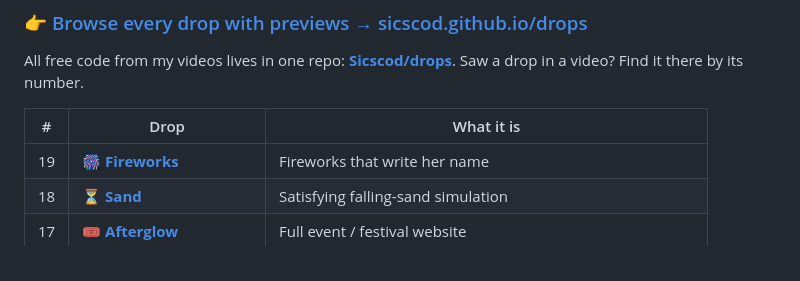
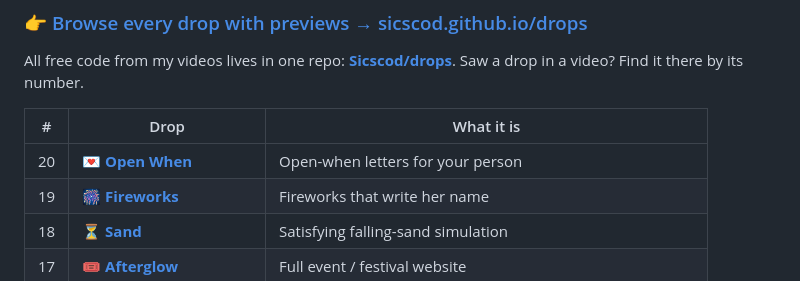
Before and after one commit to Sicscod/Sicscod, a Markdown page: README.md, the part around the change. Drawn GitHub-style.

Commit message:
Drops: add 20 Open When
Co-Authored-By: Claude Opus 5.5 (1M context) <noreply@anthropic.com>
Claude-Session: https://claude.ai/code/session_01Y15U8QHzcGW7BrSGwiG8Cn

```diff
--- a/README.md
+++ b/README.md
@@ -21,6 +21,7 @@ All free code from my videos lives in one repo: **[Sicscod/drops](https://github
 
 | # | Drop | What it is |
 |---|------|-----------|
+| 20 | 💌 [**Open When**](https://github.com/Sicscod/drops/tree/main/20-open-when) | Open-when letters for your person |
 | 19 | 🎆 [**Fireworks**](https://github.com/Sicscod/drops/tree/main/19-fireworks) | Fireworks that write her name |
 | 18 | ⏳ [**Sand**](https://github.com/Sicscod/drops/tree/main/18-sand) | Satisfying falling-sand simulation |
 | 17 | 🎟️ [**Afterglow**](https://github.com/Sicscod/drops/tree/main/17-afterglow) | Full event / festival website |
```
